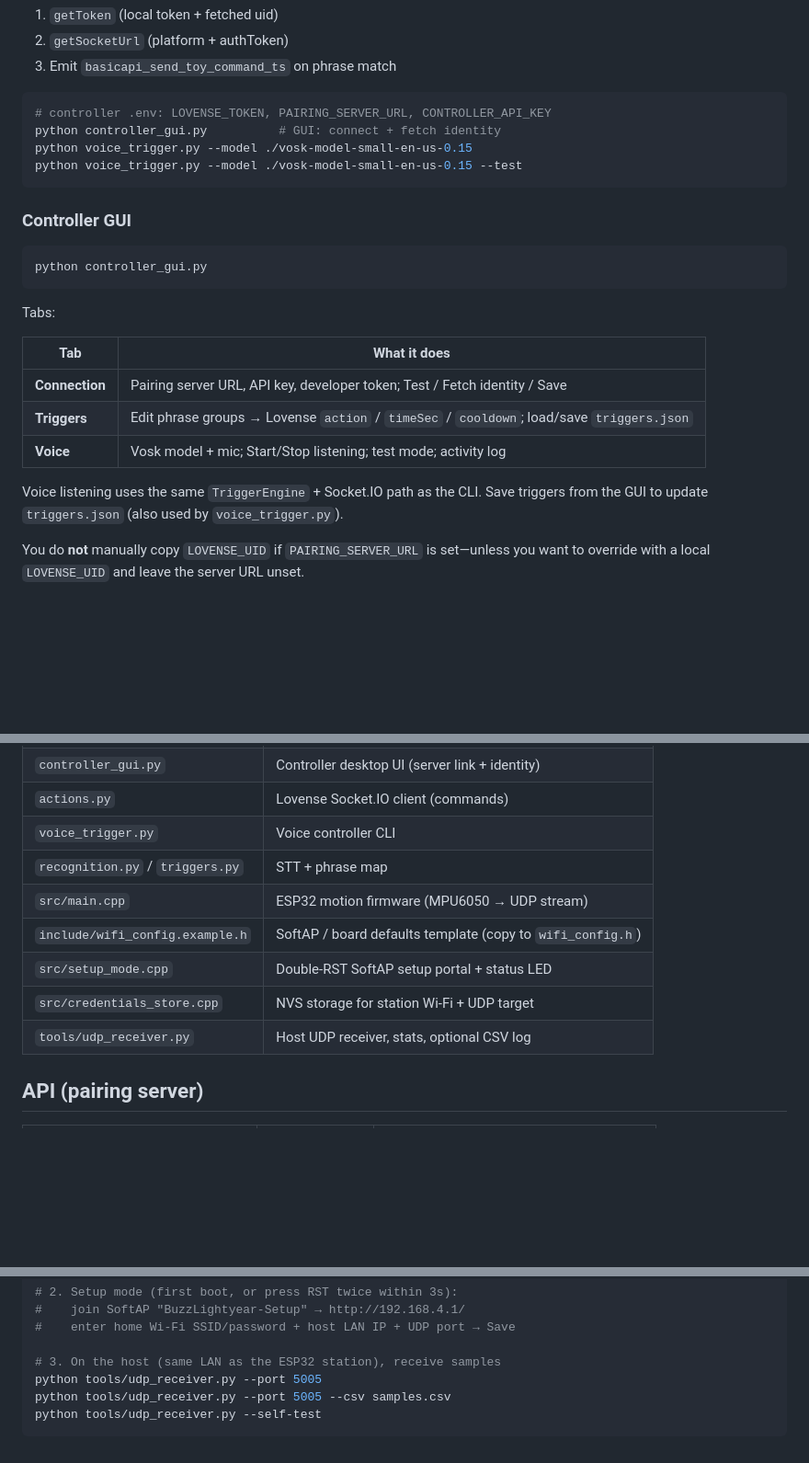
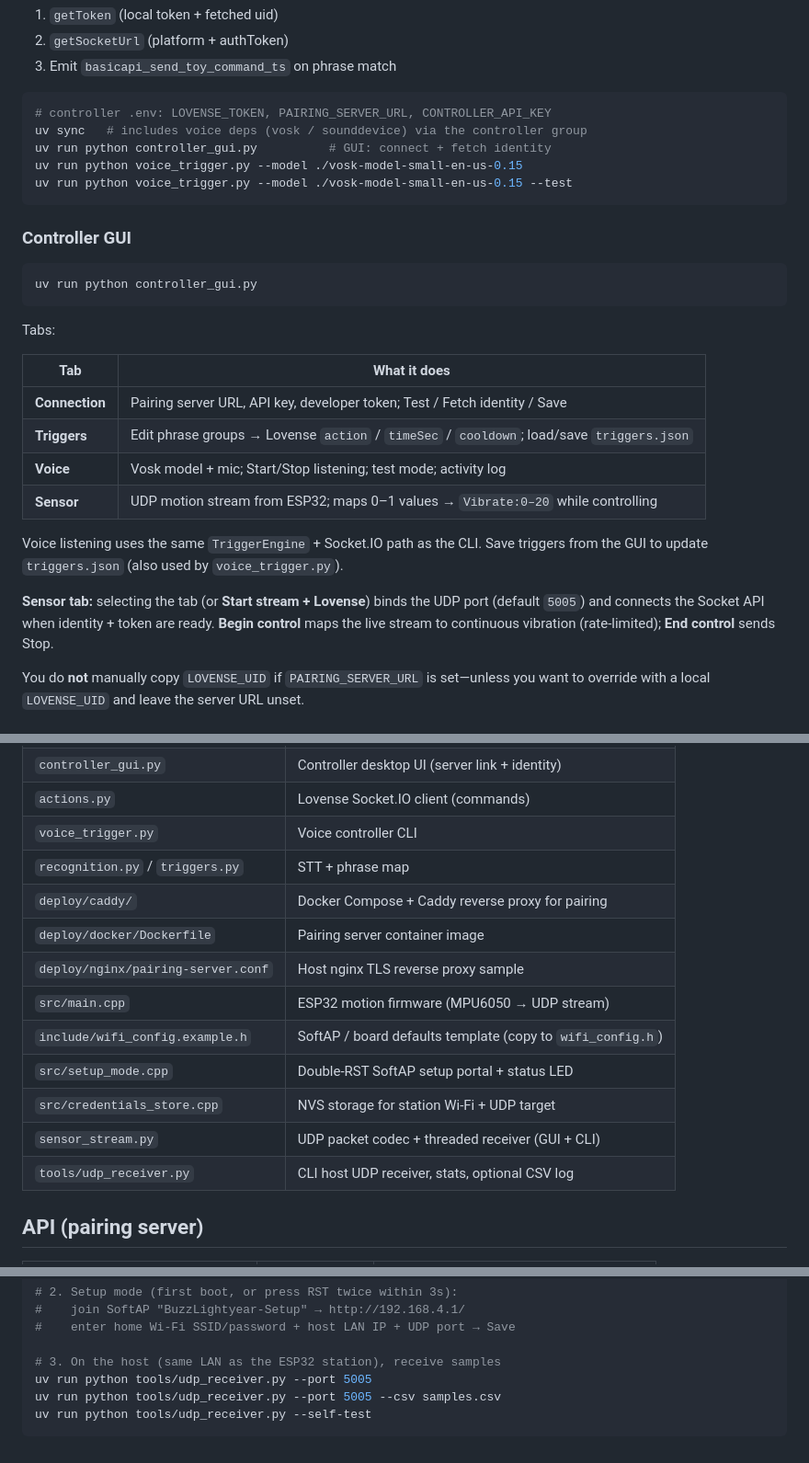
Before and after one commit to rndmzd/buzz-lightyear, a Markdown page: README.md, 3 parts joined by grey strips. Shown at 92% size. Rendered like a GitHub page; blank space fills up the shorter version.

````diff
--- a/README.md
+++ b/README.md
@@ -92,15 +101,16 @@ Then the controller does its own Socket.IO flow:
 
 ```sh
 # controller .env: LOVENSE_TOKEN, PAIRING_SERVER_URL, CONTROLLER_API_KEY
-python controller_gui.py          # GUI: connect + fetch identity
-python voice_trigger.py --model ./vosk-model-small-en-us-0.15
-python voice_trigger.py --model ./vosk-model-small-en-us-0.15 --test
+uv sync   # includes voice deps (vosk / sounddevice) via the controller group
+uv run python controller_gui.py          # GUI: connect + fetch identity
+uv run python voice_trigger.py --model ./vosk-model-small-en-us-0.15
+uv run python voice_trigger.py --model ./vosk-model-small-en-us-0.15 --test
 ```
 
 ### Controller GUI
 
 ```sh
-python controller_gui.py
+uv run python controller_gui.py
 ```
 
 Tabs:
@@ -110,10 +120,16 @@ Tabs:
 | **Connection** | Pairing server URL, API key, developer token; Test / Fetch identity / Save |
 | **Triggers** | Edit phrase groups → Lovense `action` / `timeSec` / `cooldown`; load/save `triggers.json` |
 | **Voice** | Vosk model + mic; Start/Stop listening; test mode; activity log |
+| **Sensor** | UDP motion stream from ESP32; maps 0–1 values → `Vibrate:0–20` while controlling |
 
 Voice listening uses the same `TriggerEngine` + Socket.IO path as the CLI.
 Save triggers from the GUI to update `triggers.json` (also used by
 `voice_trigger.py`).
+
+**Sensor tab:** selecting the tab (or **Start stream + Lovense**) binds the UDP
+port (default `5005`) and connects the Socket API when identity + token are
+ready. **Begin control** maps the live stream to continuous vibration
+(rate-limited); **End control** sends Stop.
 
 You do **not** manually copy `LOVENSE_UID` if `PAIRING_SERVER_URL` is set—unless
 you want to override with a local `LOVENSE_UID` and leave the server URL unset.
@@ -129,11 +145,15 @@ you want to override with a local `LOVENSE_UID` and leave the server URL unset.
 | `actions.py` | Lovense Socket.IO client (commands) |
 | `voice_trigger.py` | Voice controller CLI |
 | `recognition.py` / `triggers.py` | STT + phrase map |
+| `deploy/caddy/` | Docker Compose + Caddy reverse proxy for pairing |
+| `deploy/docker/Dockerfile` | Pairing server container image |
+| `deploy/nginx/pairing-server.conf` | Host nginx TLS reverse proxy sample |
 | `src/main.cpp` | ESP32 motion firmware (MPU6050 → UDP stream) |
 | `include/wifi_config.example.h` | SoftAP / board defaults template (copy to `wifi_config.h`) |
 | `src/setup_mode.cpp` | Double-RST SoftAP setup portal + status LED |
 | `src/credentials_store.cpp` | NVS storage for station Wi-Fi + UDP target |
-| `tools/udp_receiver.py` | Host UDP receiver, stats, optional CSV log |
+| `sensor_stream.py` | UDP packet codec + threaded receiver (GUI + CLI) |
+| `tools/udp_receiver.py` | CLI host UDP receiver, stats, optional CSV log |
 
 ## API (pairing server)
 
@@ -177,7 +239,7 @@ pio device monitor   # 115200
 #    enter home Wi-Fi SSID/password + host LAN IP + UDP port → Save
 
 # 3. On the host (same LAN as the ESP32 station), receive samples
-python tools/udp_receiver.py --port 5005
-python tools/udp_receiver.py --port 5005 --csv samples.csv
-python tools/udp_receiver.py --self-test
+uv run python tools/udp_receiver.py --port 5005
+uv run python tools/udp_receiver.py --port 5005 --csv samples.csv
+uv run python tools/udp_receiver.py --self-test
 ```
````
Also changed, not shown: other parts of README.md (+53 -2 lines), README-pio.md (+4 -4 lines).
